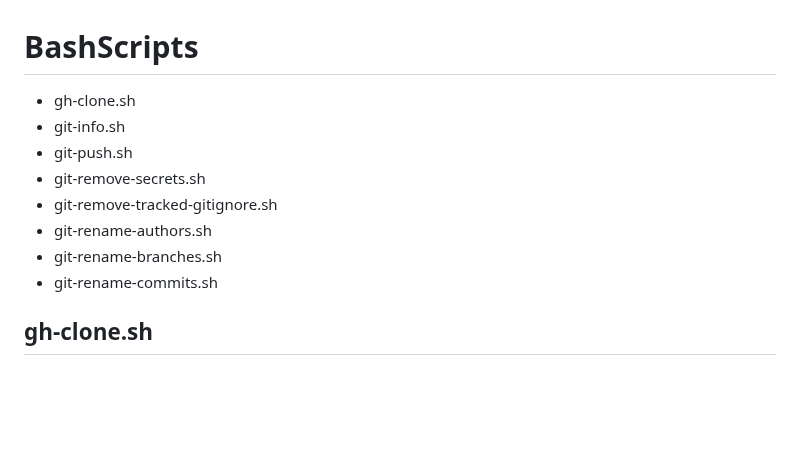
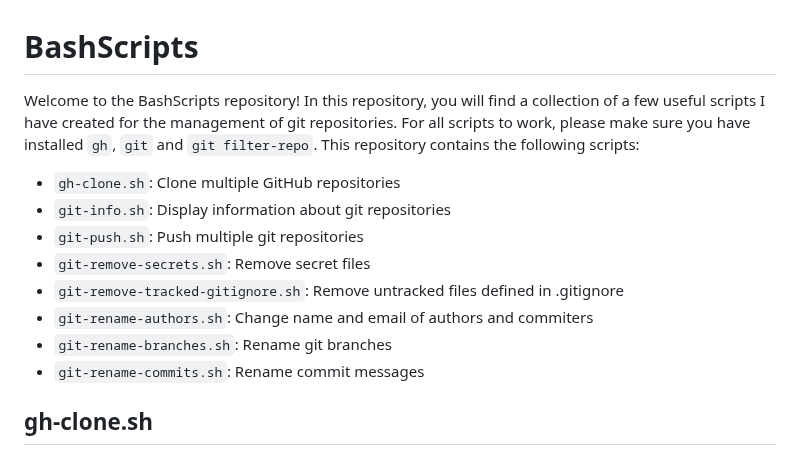
Before and after one commit to kaufmann-dev/git-wrangler, a Markdown page: README.md, the part around the change. Rendered like a GitHub page; blank space fills up the shorter version.

Commit message:
docs: improve README introduction and script descriptions

```diff
--- a/README.md
+++ b/README.md
@@ -1,12 +1,13 @@
 # BashScripts
-* gh-clone.sh
-* git-info.sh
-* git-push.sh
-* git-remove-secrets.sh
-* git-remove-tracked-gitignore.sh
-* git-rename-authors.sh
-* git-rename-branches.sh
-* git-rename-commits.sh
+Welcome to the BashScripts repository! In this repository, you will find a collection of a few useful scripts I have created for the management of git repositories. For all scripts to work, please make sure you have installed `gh`, `git` and `git filter-repo`. This repository contains the following scripts:
+* `gh-clone.sh`: Clone multiple GitHub repositories
+* `git-info.sh`: Display information about git repositories
+* `git-push.sh`: Push multiple git repositories
+* `git-remove-secrets.sh`: Remove secret files
+* `git-remove-tracked-gitignore.sh`: Remove untracked files defined in .gitignore
+* `git-rename-authors.sh`: Change name and email of authors and commiters
+* `git-rename-branches.sh`: Rename git branches
+* `git-rename-commits.sh`: Rename commit messages
 ## gh-clone.sh
 Clones GitHub repositories based on specified criteria (visibility, user, limit) and organizes them into a designated directory, checking for existing repositories and displaying status messages.
 #### Syntax
```
